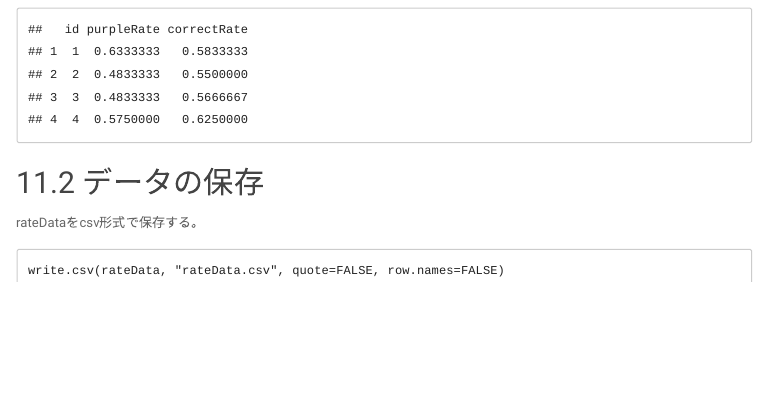
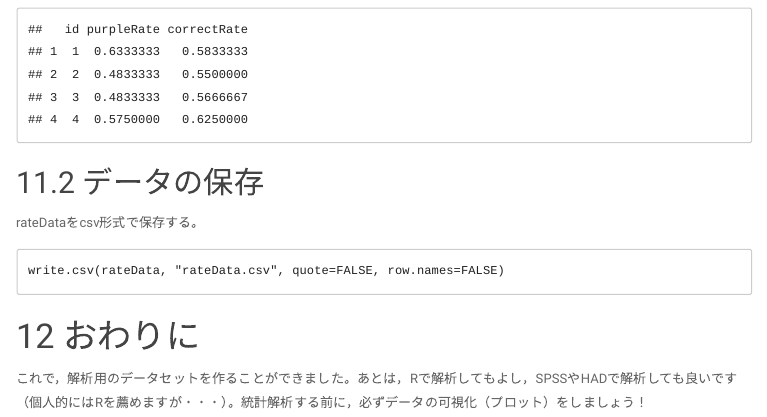
Before and after one commit to ykunisato/ykunisato.github.io, an R Markdown document (DataHandling/dataHandling.Rmd): the page in a window 1100 px wide, from 7700 px down. The pictures show the output file DataHandling/dataHandling.html that the author committed with the source, opened offline; menus at the side of the page are left out.

Commit message:
add explanation

````diff
--- a/DataHandling/dataHandling.Rmd
+++ b/DataHandling/dataHandling.Rmd
@@ -245,3 +245,7 @@ rateDataをcsv形式で保存する。
 ```
 write.csv(rateData, "rateData.csv", quote=FALSE, row.names=FALSE)
 ```
+
+# おわりに
+
+これで，解析用のデータセットを作ることができました。あとは，Rで解析してもよし，SPSSやHADで解析しても良いです（個人的にはRを薦めますが・・・）。統計解析する前に，必ずデータの可視化（プロット）をしましょう！
````
Also changed, not shown: DataHandling/dataHandling.html, 1 other file.
